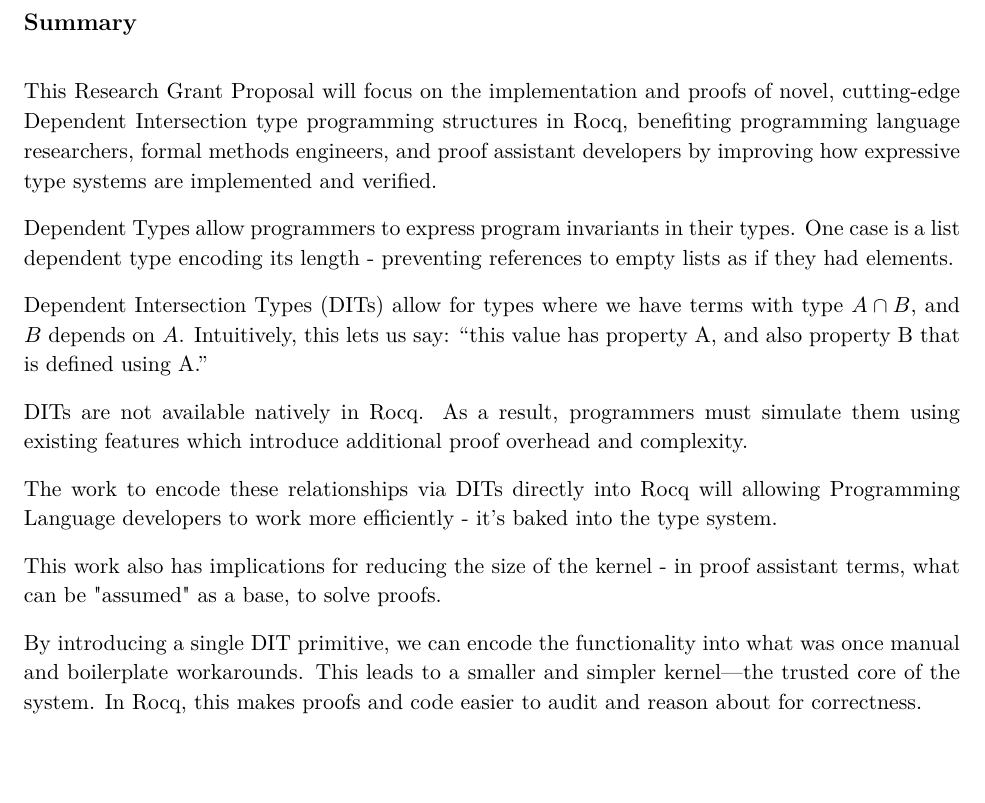
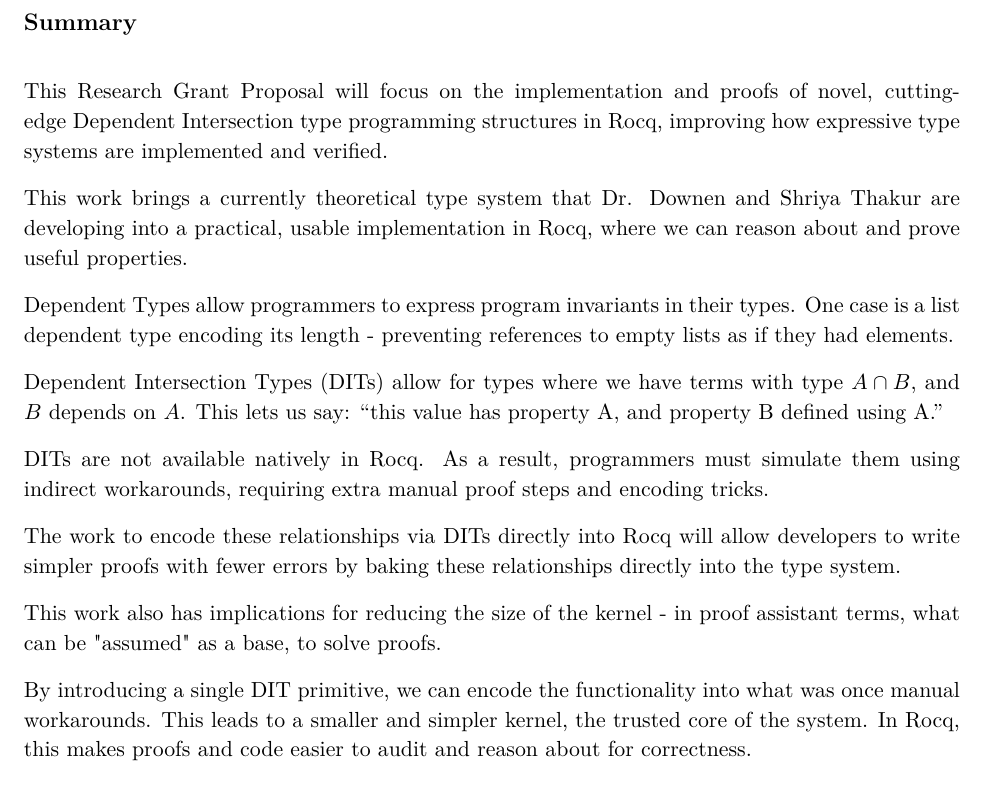
Before and after one commit to handel-fan/comp_7030_rocq, a LaTeX document (summer_2026/proposal.tex): part of page 1 of 2, cut so that both start at the same text, the shorter picture padded with empty space. Compiled offline with pdfLaTeX.

Commit message:
summary update

```diff
--- a/summer_2026/proposal.tex
+++ b/summer_2026/proposal.tex
@@ -41,9 +41,11 @@
 
 This Research Grant Proposal will focus on the implementation and proofs of
 novel, cutting-edge Dependent Intersection type programming structures in Rocq,
-benefiting programming language researchers, formal methods engineers, and
-proof assistant developers by improving how expressive type systems are
-implemented and verified.
+improving how expressive type systems are implemented and verified.
+
+This work brings a currently theoretical type system that Dr. Downen and
+Shriya Thakur are developing into a practical, usable implementation in Rocq,
+where we can reason about and prove useful properties.
 
 Dependent Types allow programmers to express program invariants in their types.
 One case is a list dependent type encoding its length - preventing references to
@@ -51,22 +53,22 @@
 
 Dependent Intersection Types (DITs) allow for types where
 we have terms with type $A \cap B$, and $B$ depends on $A$.
-Intuitively, this lets us say: “this value has property A, and also property B that is defined using A.”
+This lets us say: “this value has property A, and property B defined using A.”
 
 DITs are not available natively in Rocq. As a result,
-programmers must simulate them using existing features which introduce
-additional proof overhead and complexity.
+programmers must simulate them using indirect workarounds, requiring extra
+manual proof steps and encoding tricks.
 
 The work to encode these relationships via DITs directly into Rocq will
-allowing Programming Language developers to work more efficiently - it's baked into
-the type system.
+allow developers to write simpler proofs with fewer errors by baking these
+relationships directly into the type system.
 
 This work also has implications for reducing the size of the kernel - in proof assistant
 terms, what can be "assumed" as a base, to solve proofs.
 
 By introducing a single DIT primitive, we can encode
-the functionality into what was once manual and boilerplate workarounds.
-This leads to a smaller and simpler kernel—the trusted core of
+the functionality into what was once manual workarounds.
+This leads to a smaller and simpler kernel, the trusted core of
 the system. In Rocq, this makes proofs and code easier to audit and reason
 about for correctness.
 
```
Also changed, not shown: summer_2026/proposal.tex (2 more changed lines).
